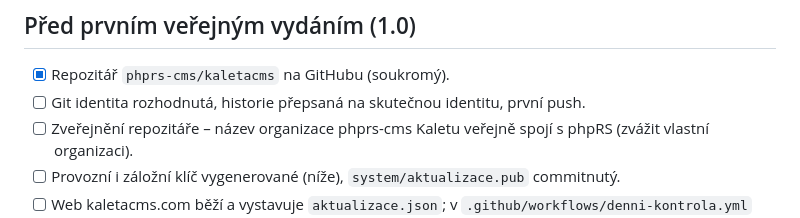
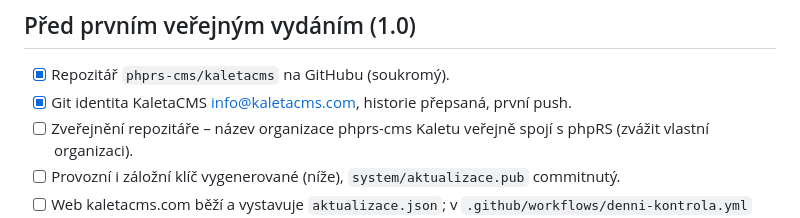
Before and after one commit to phprs-cms/kaletacms, a Markdown page: docs/VYDAVANI.md, the part around the change. GitHub-like rendering.

Commit message:
Kontrolní seznam vydání: identita a první push
Co-Authored-By: Claude Opus 5.5 <noreply@anthropic.com>

```diff
--- a/docs/VYDAVANI.md
+++ b/docs/VYDAVANI.md
@@ -26,7 +26,7 @@ a do `tools/klice/` dejte jen symbolický odkaz, nebo klíč předávejte promě
 ## Před prvním veřejným vydáním (1.0)
 
 - [x] Repozitář `phprs-cms/kaletacms` na GitHubu (soukromý).
-- [ ] Git identita rozhodnutá, historie přepsaná na skutečnou identitu, první push.
+- [x] Git identita KaletaCMS <info@kaletacms.com>, historie přepsaná, první push.
 - [ ] Zveřejnění repozitáře – název organizace phprs-cms Kaletu veřejně spojí s phpRS (zvážit vlastní organizaci).
 - [ ] Provozní i záložní klíč vygenerované (níže), `system/aktualizace.pub` commitnutý.
 - [ ] Web kaletacms.com běží a vystavuje `aktualizace.json`; v `.github/workflows/denni-kontrola.yml` zapnuté kontroly (`if: false` pryč).
```
